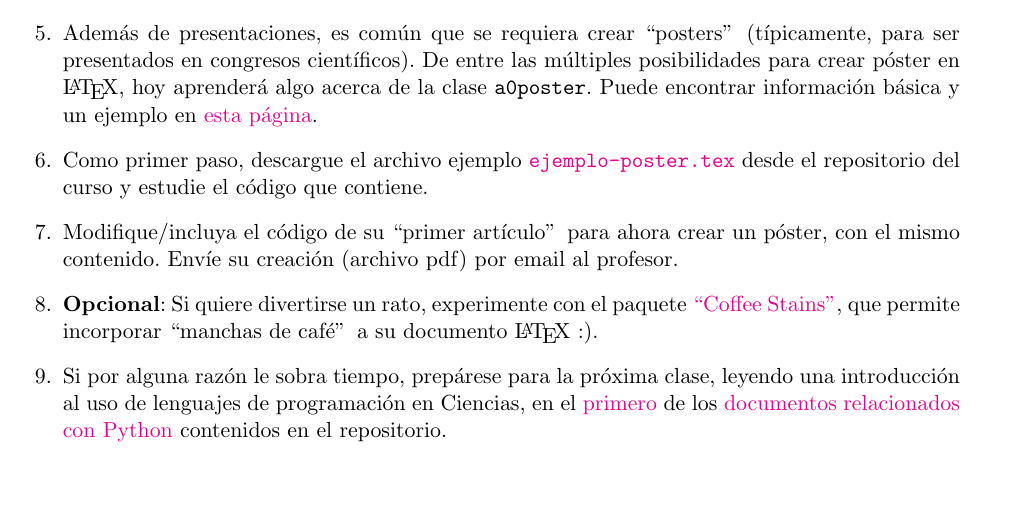
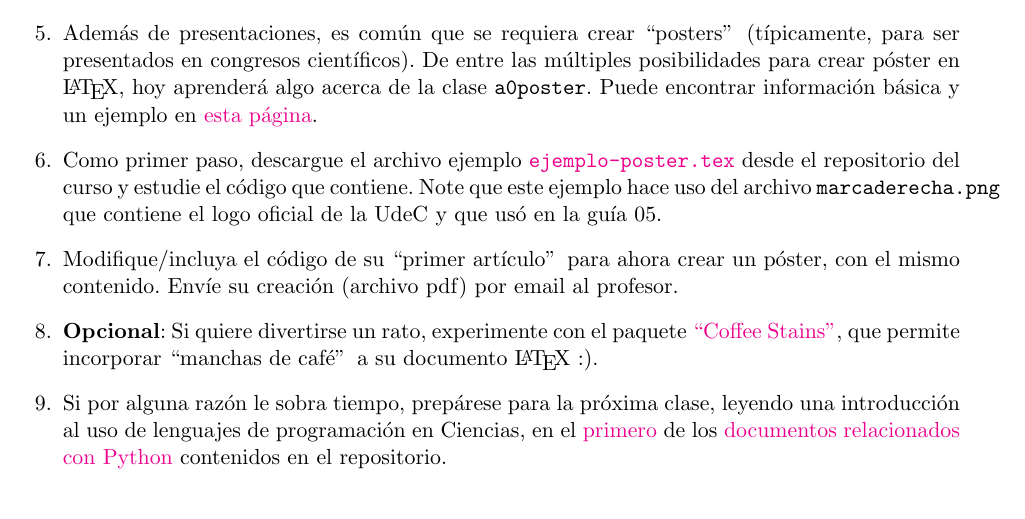
Before and after one commit to gfrubi/CC, a LaTeX problem sheet (guias/06/guia-06.tex): part of the page, cut so that both start at the same text. Compiled offline with pdfLaTeX.

Commit message:
nuevo comentario sobre logo usado en ejemplo poster

```diff
--- a/guias/06/guia-06.tex
+++ b/guias/06/guia-06.tex
@@ -39,7 +39,7 @@
 
 \item Adem'as de presentaciones, es común que se requiera crear ``posters"\, (típicamente, para ser presentados en congresos científicos). De entre las múltiples posibilidades para crear póster en \LaTeX, hoy aprenderá algo acerca de la clase \texttt{a0poster}. Puede encontrar información básica y un ejemplo en \href{https://www.latextemplates.com/template/a0poster-portrait-poster}{esta página}.
 
-\item Como primer paso, descargue el archivo ejemplo \href{https://github.com/gfrubi/CC/blob/master/guias/06/ejemplo-poster.tex}{\texttt{ejemplo-poster.tex}} desde el repositorio del curso y estudie el código que contiene.
+\item Como primer paso, descargue el archivo ejemplo \href{https://github.com/gfrubi/CC/blob/master/guias/06/ejemplo-poster.tex}{\texttt{ejemplo-poster.tex}} desde el repositorio del curso y estudie el código que contiene. Note que este ejemplo hace uso del archivo \texttt{marcaderecha.png} que contiene el logo oficial de la UdeC y que usó en la guía 05.
 
 \item Modifique/incluya el código de su ``primer artículo"\, para ahora crear un póster, con el mismo contenido. Envíe su creación (archivo pdf) por email al profesor.
 
```
Also changed, not shown: guias/06/guia-06.pdf.
